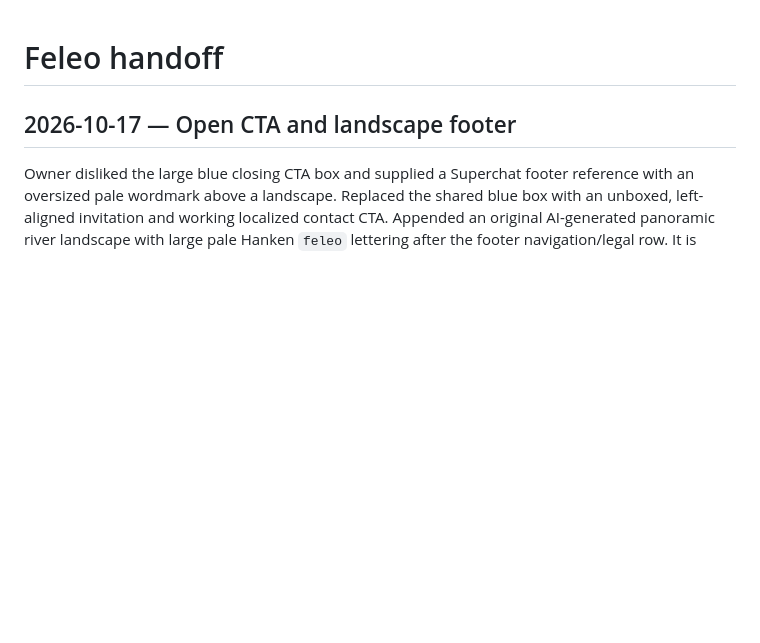
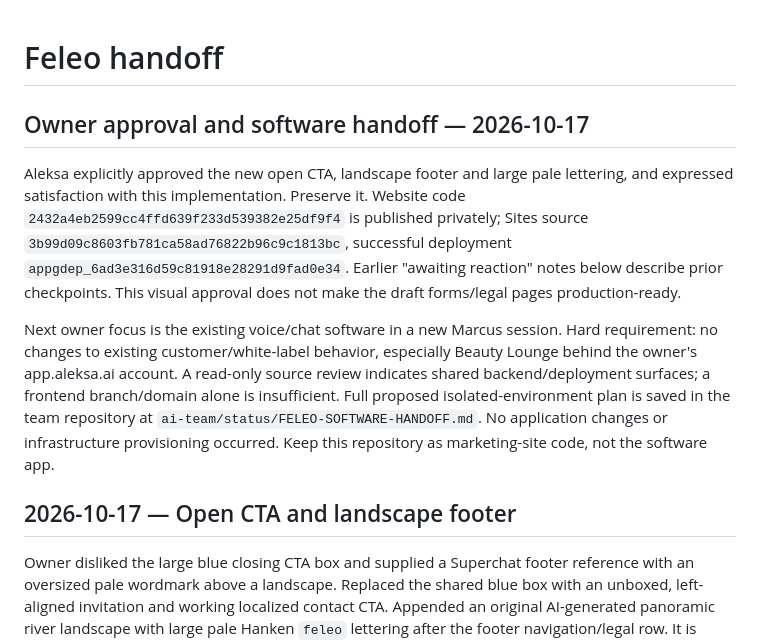
Before and after one commit to aleksaai/feleo, a Markdown page: HANDOFF.md, the part around the change. GitHub-like rendering; blank space fills up the shorter version.

Commit message:
Session close: record footer approval and protected software handoff

```diff
--- a/HANDOFF.md
+++ b/HANDOFF.md
@@ -1,4 +1,10 @@
 # Feleo handoff
+
+## Owner approval and software handoff — 2026-10-17
+
+Aleksa explicitly approved the new open CTA, landscape footer and large pale lettering, and expressed satisfaction with this implementation. Preserve it. Website code `2432a4eb2599cc4ffd639f233d539382e25df9f4` is published privately; Sites source `3b99d09c8603fb781ca58ad76822b96c9c1813bc`, successful deployment `appgdep_6ad3e316d59c81918e28291d9fad0e34`. Earlier "awaiting reaction" notes below describe prior checkpoints. This visual approval does not make the draft forms/legal pages production-ready.
+
+Next owner focus is the existing voice/chat software in a new Marcus session. Hard requirement: no changes to existing customer/white-label behavior, especially Beauty Lounge behind the owner's app.aleksa.ai account. A read-only source review indicates shared backend/deployment surfaces; a frontend branch/domain alone is insufficient. Full proposed isolated-environment plan is saved in the team repository at `ai-team/status/FELEO-SOFTWARE-HANDOFF.md`. No application changes or infrastructure provisioning occurred. Keep this repository as marketing-site code, not the software app.
 
 ## 2026-10-17 — Open CTA and landscape footer
 
```
Also changed, not shown: PLAN.md (+1 -1 lines).
